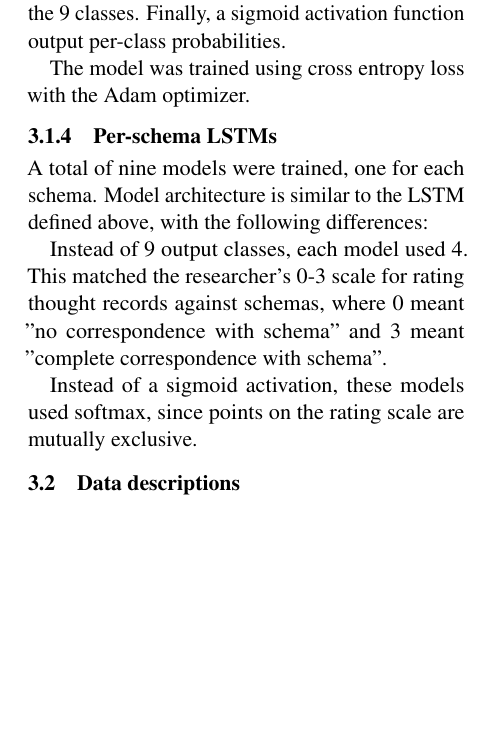
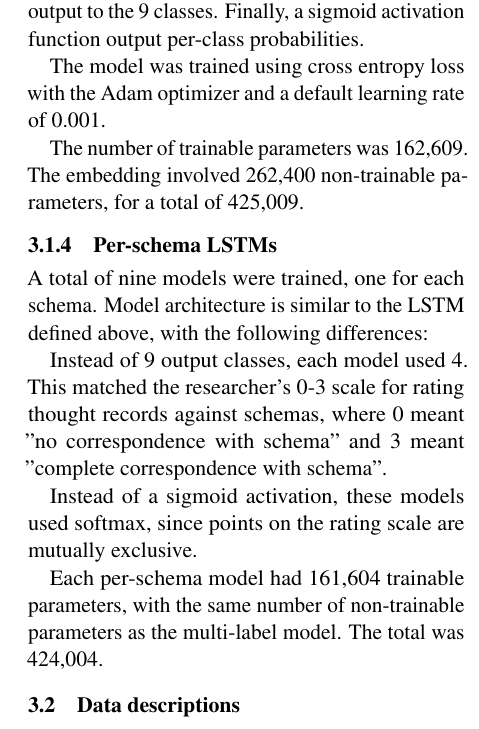
Before and after one commit to mich1eal/cs598_dl4hc, a LaTeX document (submissions/draft/acl2021.tex): part of one column of page 2 of 3, cut so that both start at the same text, the shorter picture padded with empty space. Compiled offline with pdfLaTeX.

Commit message:
Added model parameter counts to RNN descriptions

```diff
--- a/submissions/draft/acl2021.tex
+++ b/submissions/draft/acl2021.tex
@@ -98,9 +98,13 @@ Support vector machines (classifier and regression algorithms)
 \subsubsection{Multi-label LSTM}
 Multi-label LSTM, i.e. a single model to output predictions for all schemas (regression algorithm):
 
-For this type, the researchers obtained the best performance from a bidirectional Long Short Term Memory (LSTM) Recurrent Neural Network (RNN) with 100 parameters in its hidden state. The model also included an embedding layer, which used GLoVE embeddings on a per-word basis. Following the LSTM, a 10\% dropout layer fed a single fully connected layer, which reduced the output to the 9 classes. Finally, a sigmoid activation function output per-class probabilities.
+For this type, the researchers obtained the best performance from a bidirectional Long Short Term Memory (LSTM) Recurrent Neural Network (RNN) with 100 parameters in its hidden state.
 
-The model was trained using cross entropy loss with the Adam optimizer.
+The model also included an embedding layer, which used GLoVE embeddings on a per-word basis. Following the LSTM, a 10\% dropout layer fed a single fully connected layer, which reduced the output to the 9 classes. Finally, a sigmoid activation function output per-class probabilities.
+
+The model was trained using cross entropy loss with the Adam optimizer and a default learning rate of 0.001.
+
+The number of trainable parameters was 162,609. The embedding involved 262,400 non-trainable parameters, for a total of 425,009.
 
 \subsubsection{Per-schema LSTMs}
 A total of nine models were trained, one for each schema. Model architecture is similar to the LSTM defined above, with the following differences:
@@ -108,6 +112,8 @@ A total of nine models were trained, one for each schema. Model architecture is
 Instead of 9 output classes, each model used 4. This matched the researcher's 0-3 scale for rating thought records against schemas, where 0 meant "no correspondence with schema" and 3 meant "complete correspondence with schema".
 
 Instead of a sigmoid activation, these models used softmax, since points on the rating scale are mutually exclusive.
+
+Each per-schema model had 161,604 trainable parameters, with the same number of non-trainable parameters as the multi-label model. The total was 424,004.
 
 \subsection{Data descriptions}
 The data used in the original paper is available online \citep{burger_2021_data}. The data is referenced at multiple phases:
```
